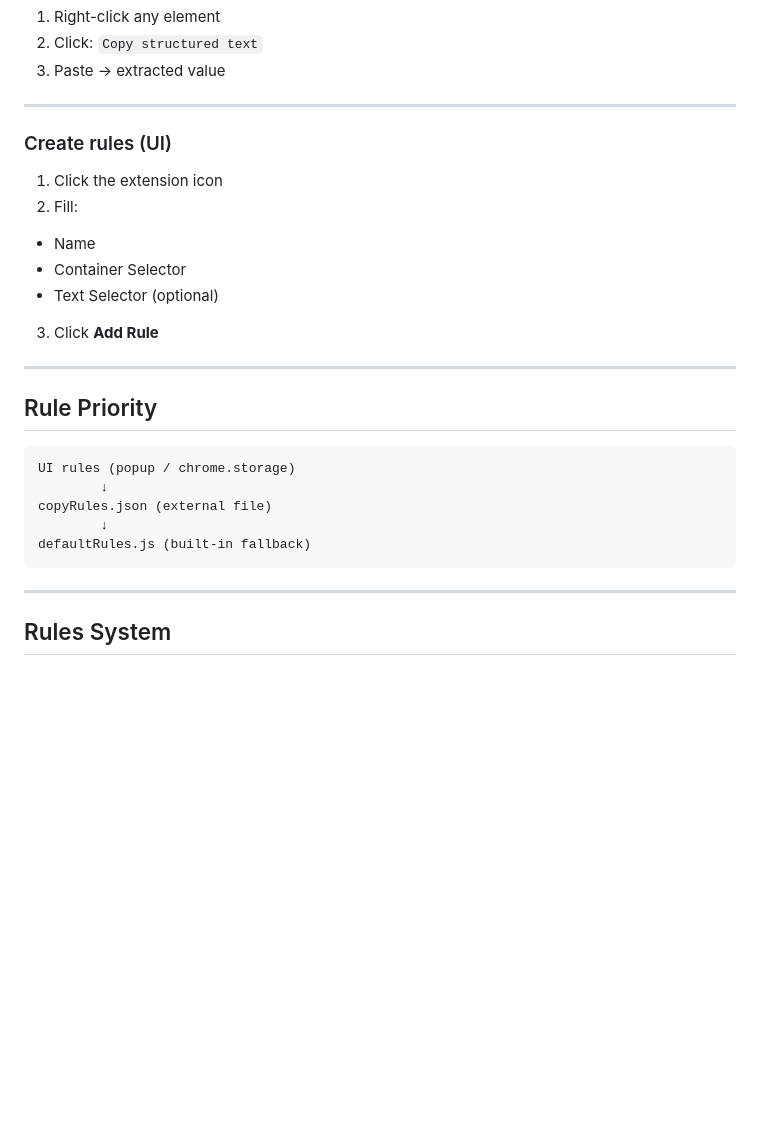
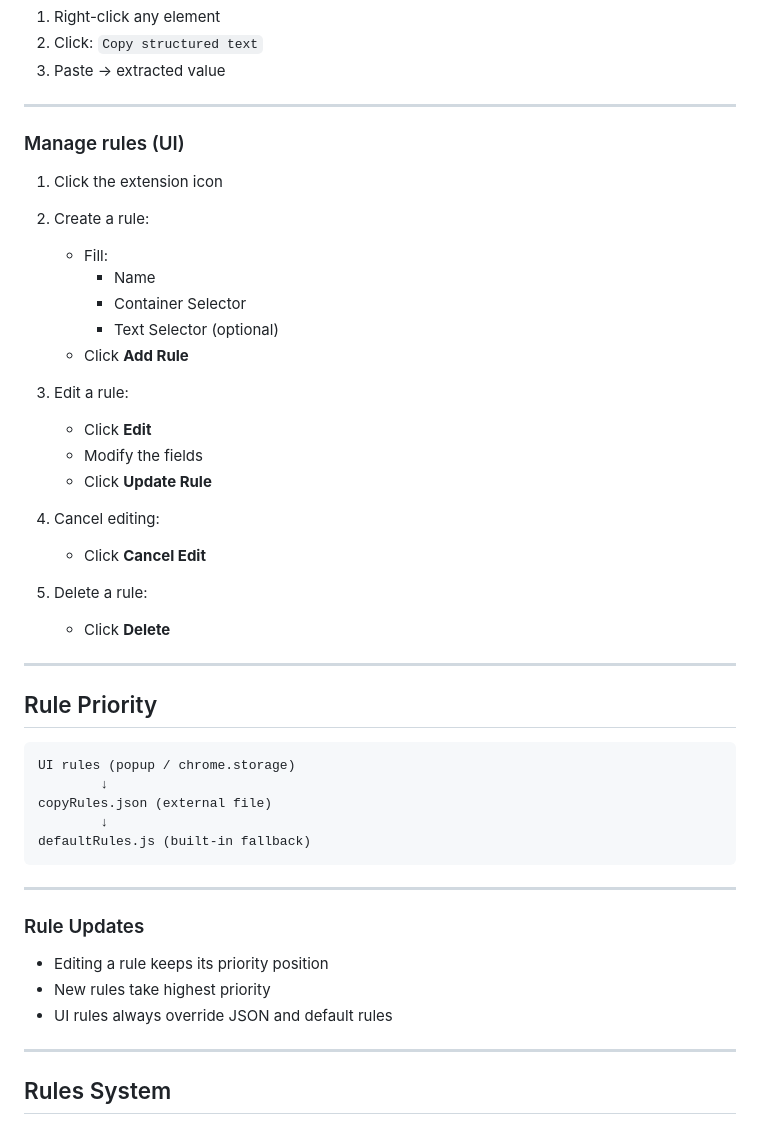
Before and after one commit to hreluz/copy-structured-text-addon, a Markdown page: README.md, the part around the change. Drawn GitHub-style; blank space fills up the shorter version.

````diff
--- a/README.md
+++ b/README.md
@@ -47,16 +47,27 @@ Instead of copying raw text, you define **what part of the DOM should be extract
 
 ---
 
-### Create rules (UI)
+### Manage rules (UI)
 
 1. Click the extension icon
-2. Fill:
 
-- Name
-- Container Selector
-- Text Selector (optional)
+2. Create a rule:
+   - Fill:
+     - Name
+     - Container Selector
+     - Text Selector (optional)
+   - Click **Add Rule**
 
-3. Click **Add Rule**
+3. Edit a rule:
+   - Click **Edit**
+   - Modify the fields
+   - Click **Update Rule**
+
+4. Cancel editing:
+   - Click **Cancel Edit**
+
+5. Delete a rule:
+   - Click **Delete**
 
 ---
 
@@ -69,6 +80,14 @@ copyRules.json (external file)
         ↓
 defaultRules.js (built-in fallback)
 ```
+
+---
+
+### Rule Updates
+
+- Editing a rule keeps its priority position
+- New rules take highest priority
+- UI rules always override JSON and default rules
 
 ---
 
````
